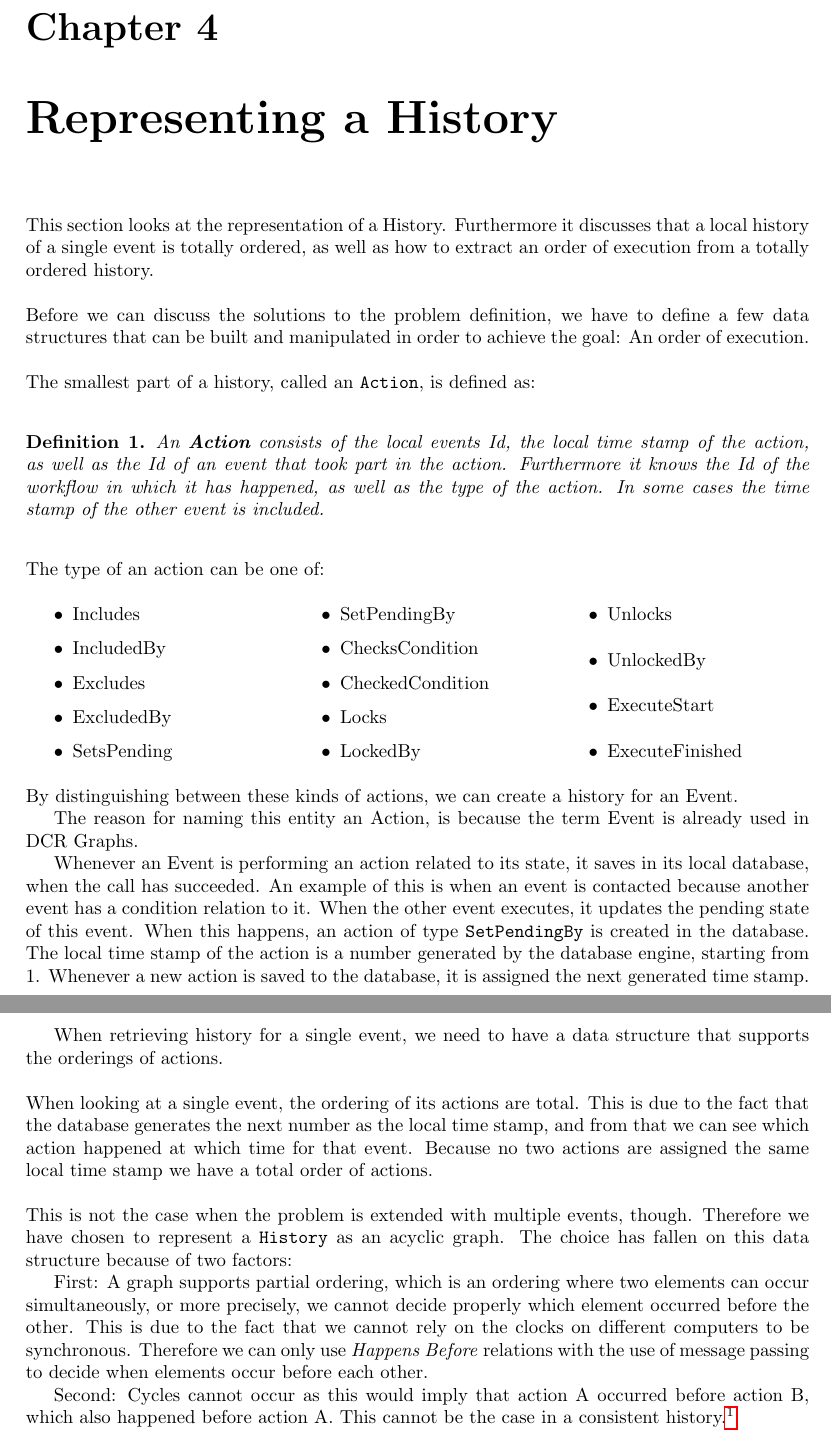
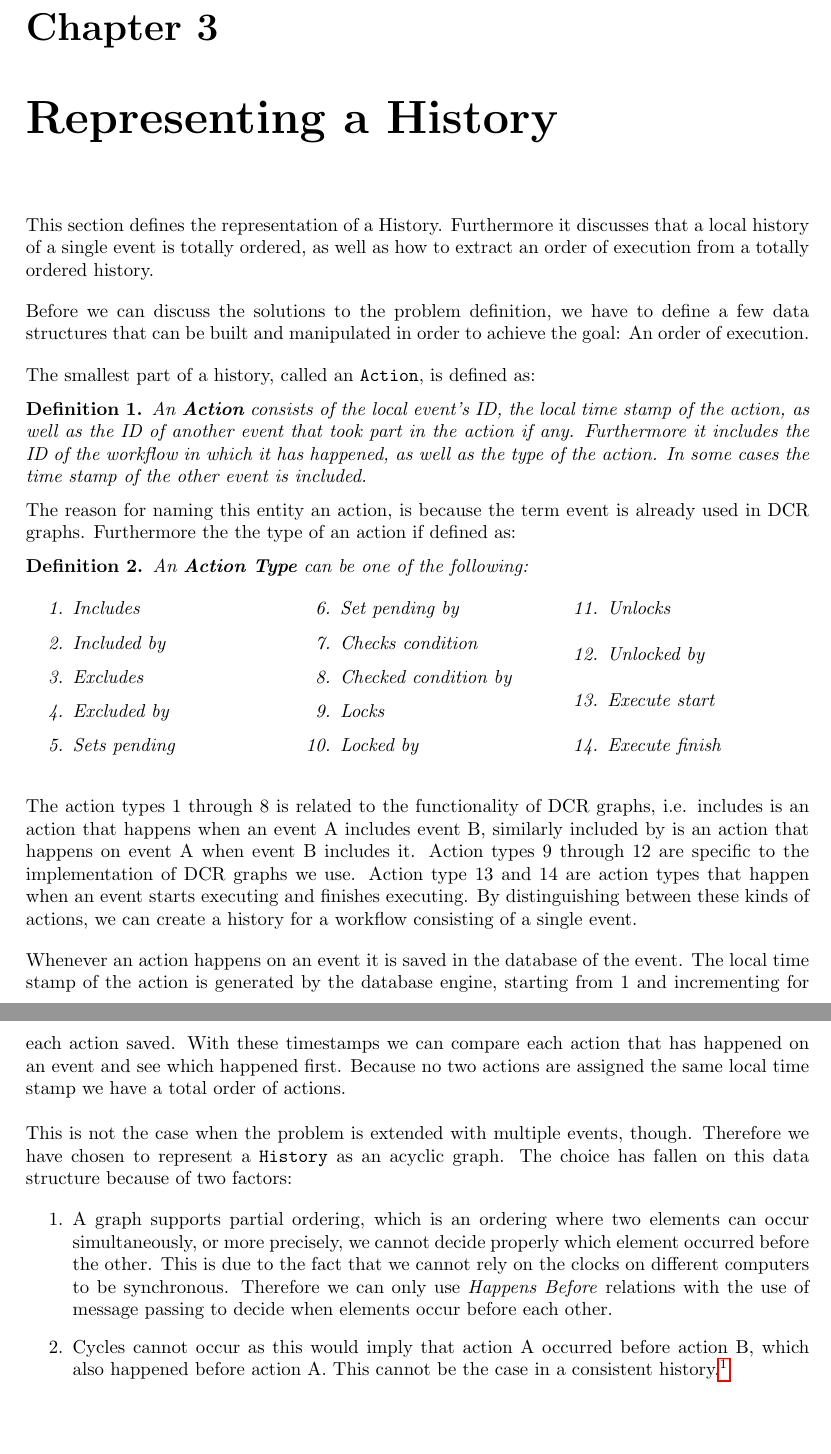
Before and after one commit to mikaellindemann/Distributed-Consensus, a LaTeX document (doc/texv2/DistributedConsensus.tex, which reads doc/texv2/4local/representingahistory.tex): two parts of pages 6 and 7 of 15, joined at a grey line, cut so that both start at the same text, the shorter picture padded with empty space. Compiled offline with pdfLaTeX.

Commit message:
NOT EVEN HALF WAY THROUGH

```diff
--- a/doc/texv2/4local/representingahistory.tex
+++ b/doc/texv2/4local/representingahistory.tex
@@ -1,53 +1,52 @@
 % !TeX spellcheck = en_GB
 % !TeX root = ../DistributedConsensus.tex
 \chapter{Representing a History}\label{chap:representing-a-history}
-	This section looks at the representation of a History. Furthermore it discusses that a local history of a single event is totally ordered, as well as how to extract an order of execution from a totally ordered history.
+	This section defines the representation of a History. Furthermore it discusses that a local history of a single event is totally ordered, as well as how to extract an order of execution from a totally ordered history.
 
 	\newpar Before we can discuss the solutions to the problem definition, we have to define a few data structures that can be built and manipulated in order to achieve the goal: An order of execution.
 
 	\newpar The smallest part of a history, called an \texttt{Action}, is defined as:
 
-	\newpar
 	\begin{definition}
-		An \textit{\textbf{Action}} consists of the local events Id, the local time stamp of the action, as well as the Id of an event that took part in the action. Furthermore it knows the Id of the workflow in which it has happened, as well as the type of the action. In some cases the time stamp of the other event is included.
+		An \textit{\textbf{Action}} consists of the local event's ID, the local time stamp of the action, as well as the ID of another event that took part in the action if any. Furthermore it includes the ID of the workflow in which it has happened, as well as the type of the action. In some cases the time stamp of the other event is included.
 	\end{definition}
 
-	\newpar The type of an action can be one of:
-	\begin{multicols}{3}
-		\begin{itemize}
-			\item Includes
-			\item IncludedBy
-			\item Excludes
-			\item ExcludedBy
-			\item SetsPending
-			\item SetPendingBy
-			\item ChecksCondition
-			\item CheckedCondition
-			\item Locks
-			\item LockedBy
-			\item Unlocks
-			\item UnlockedBy
-			\item ExecuteStart
-			\item ExecuteFinished
-		\end{itemize}
-	\end{multicols}
-	\noindent By distinguishing between these kinds of actions, we can create a history for an Event.
+	\noindent The reason for naming this entity an action, is because the term event is already used in DCR graphs. Furthermore the the type of an action if defined as:
 
-	The reason for naming this entity an Action, is because the term Event is already used in DCR Graphs.
+	\begin{definition}
+		An \textit{\textbf{Action Type}} can be one of the following:
+		\begin{multicols}{3}
+			\begin{enumerate}
+				\item Includes
+				\item Included by
+				\item Excludes
+				\item Excluded by
+				\item Sets pending
+				\item Set pending by
+				\item Checks condition
+				\item Checked condition by
+				\item Locks
+				\item Locked by
+				\item Unlocks
+				\item Unlocked by
+				\item Execute start
+				\item Execute finish
+			\end{enumerate}
+		\end{multicols}
+	\end{definition}
 
-	Whenever an Event is performing an action related to its state, it saves in its local database, when the call has succeeded. An example of this is when an event is contacted because another event has a condition relation to it. When the other event executes, it updates the pending state of this event. When this happens, an action of type \texttt{SetPendingBy} is created in the database. The local time stamp of the action is a number generated by the database engine, starting from 1. Whenever a new action is saved to the database, it is assigned the next generated time stamp.
+	\newpar The action types 1 through 8 is related to the functionality of DCR graphs, i.e. includes is an action that happens when an event A includes event B, similarly included by is an action that happens on event A when event B includes it. Action types 9 through 12 are specific to the implementation of DCR graphs we use. Action type 13 and 14 are action types that happen when an event starts executing and finishes executing. By distinguishing between these kinds of actions, we can create a history for a workflow consisting of a single event.
 
-	When retrieving history for a single event, we need to have a data structure that supports the orderings of actions.
-
-	\newpar When looking at a single event, the ordering of its actions are total. This is due to the fact that the database generates the next number as the local time stamp, and from that we can see which action happened at which time for that event.
-	% TODO: Does this really require a formal proof that simultaneous actions cannot occur?
-	Because no two actions are assigned the same local time stamp we have a total order of actions.
+	\newpar Whenever an action happens on an event it is saved in the database of the event. The local time stamp of the action is generated by the database engine, starting from 1 and incrementing for each action saved. With these timestamps we can compare each action that has happened on an event and see which happened first. Because no two actions are assigned the same local time stamp we have a total order of actions.
 
 	\newpar This is not the case when the problem is extended with multiple events, though. Therefore we have chosen to represent a \texttt{History} as an acyclic graph. The choice has fallen on this data structure because of two factors:
 
-	First: A graph supports partial ordering, which is an ordering where two elements can occur simultaneously, or more precisely, we cannot decide properly which element occurred before the other. This is due to the fact that we cannot rely on the clocks on different computers to be synchronous. Therefore we can only use \textit{Happens Before} relations with the use of message passing to decide when elements occur before each other.
+	\begin{enumerate}
+		\item A graph supports partial ordering, which is an ordering where two elements can occur simultaneously, or more precisely, we cannot decide properly which element occurred before the other. This is due to the fact that we cannot rely on the clocks on different computers to be synchronous. Therefore we can only use \textit{Happens Before} relations with the use of message passing to decide when elements occur before each other.
 
-	Second: Cycles cannot occur as this would imply that action A occurred before action B, which also happened before action A. This cannot be the case in a consistent history.\footnote{See more in \autoref{chap:consensusindcr}}
+		\item Cycles cannot occur as this would imply that action A occurred before action B, which also happened before action A. This cannot be the case in a consistent history.\footnote{See more in \autoref{chap:consensusindcr}}
+	\end{enumerate}
+
 
 	\newpar This leads to the following definition of \texttt{History}:
 
```
Also changed, not shown: doc/texv2/1introduction/introduction.tex (+5 -5 lines), doc/texv2/2problemdefinition/problemdefinition.tex (+20 -3 lines).
